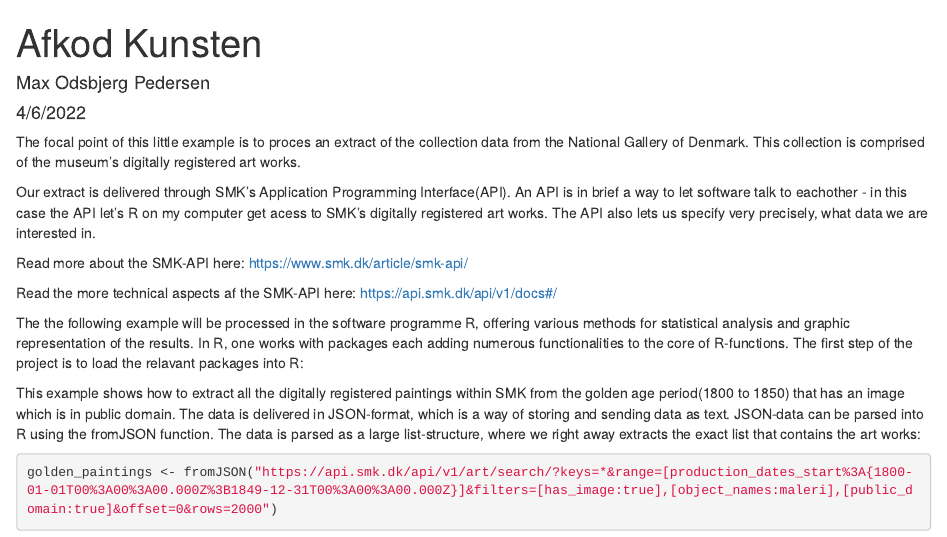
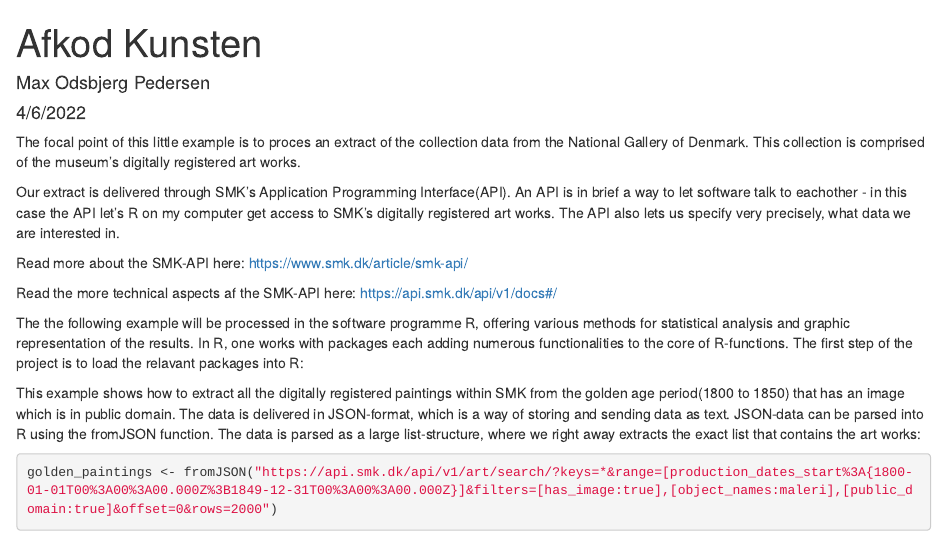
Before and after one commit to maxodsbjerg/AfkodKunsten, an R Markdown document (AfkodKunstenMalebog.Rmd): the page in a window 1100 px wide, from its top. Rendered offline with R 4.5, knitr and Pandoc, with nearby package versions; some code elsewhere in the file could not run offline.

Commit message:
Update AfkodKunstenMalebog.Rmd

```diff
--- a/AfkodKunstenMalebog.Rmd
+++ b/AfkodKunstenMalebog.Rmd
@@ -6,7 +6,7 @@ output: html_document
 ---
 The focal point of this little example is to proces an extract of the collection data from the National Gallery of Denmark. This collection is comprised of the museum’s digitally registered art works.
 
-Our extract is delivered through SMK’s Application Programming Interface(API). An API is in brief a way to let software talk to eachother - in this case the API let’s R on my computer get acess to SMK’s digitally registered art works. The API also lets us specify very precisely, what data we are interested in.
+Our extract is delivered through SMK’s Application Programming Interface(API). An API is in brief a way to let software talk to eachother - in this case the API let’s R on my computer get access to SMK’s digitally registered art works. The API also lets us specify very precisely, what data we are interested in.
 
 Read more about the SMK-API here: https://www.smk.dk/article/smk-api/
 
```
